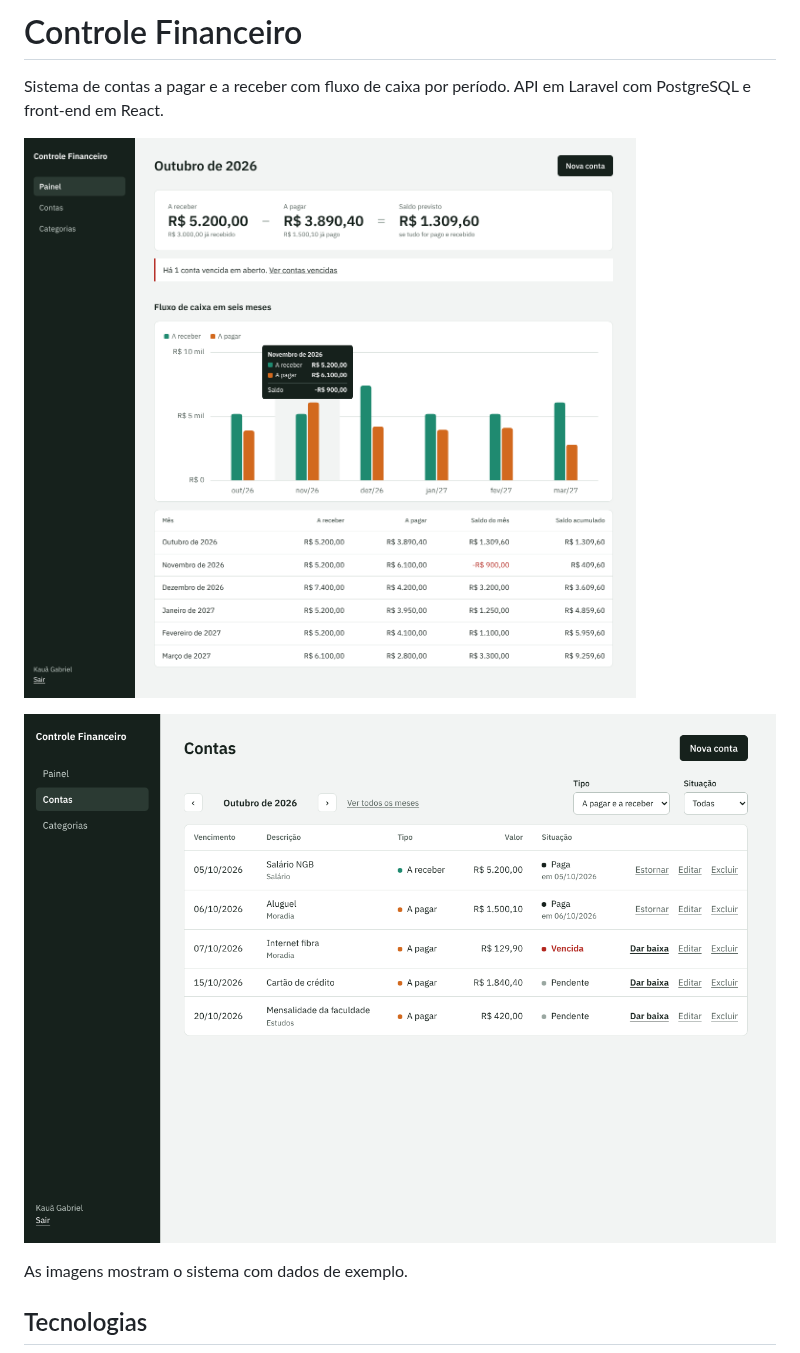
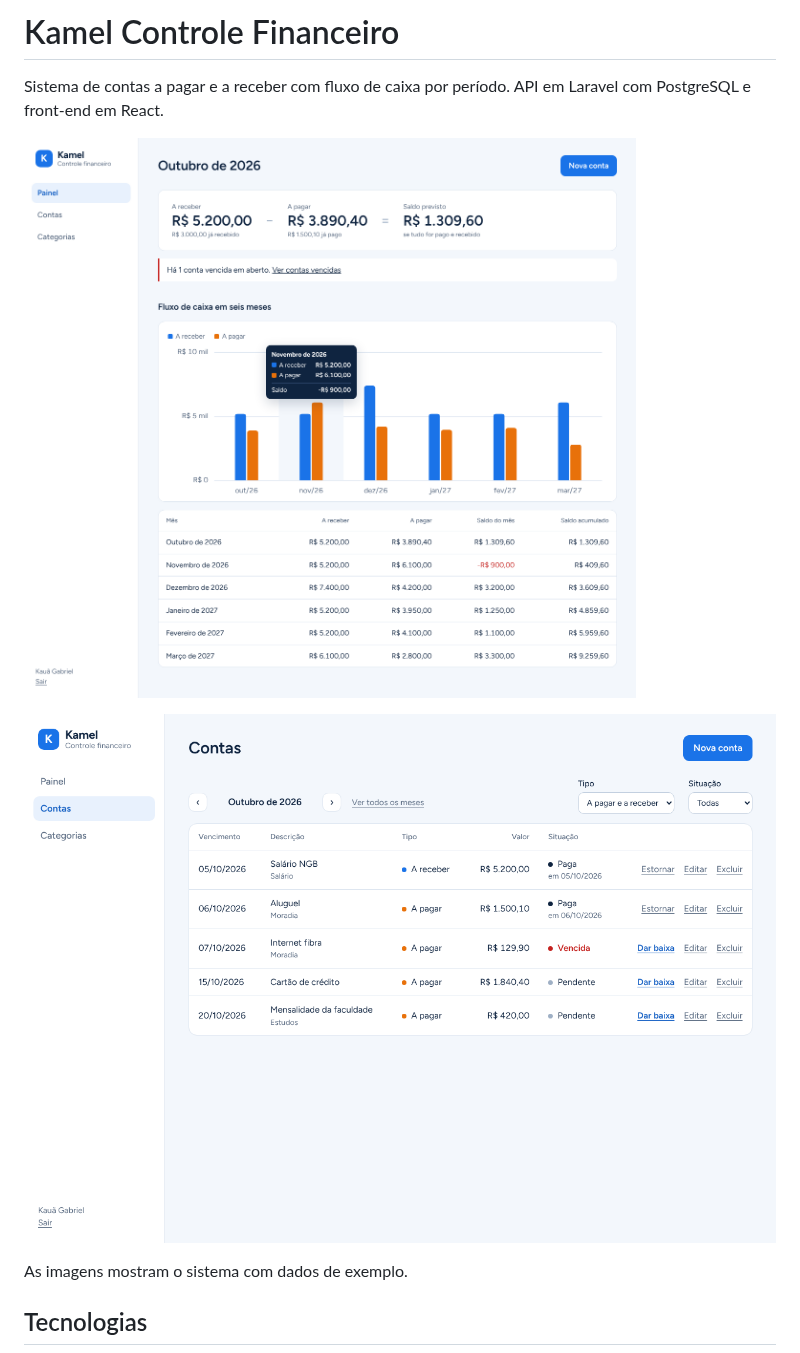
Before and after one commit to Kauagabriel1026/controle-financeiro, a Markdown page: README.md, the part around the change. Rendered like a GitHub page; pictures changed too: docs/contas.png, docs/painel.png.

```diff
--- a/README.md
+++ b/README.md
@@ -1,4 +1,4 @@
-# Controle Financeiro
+# Kamel Controle Financeiro
 
 Sistema de contas a pagar e a receber com fluxo de caixa por período. API em Laravel com PostgreSQL e front-end em React.
 
```
Also changed, not shown: 11 other files.
